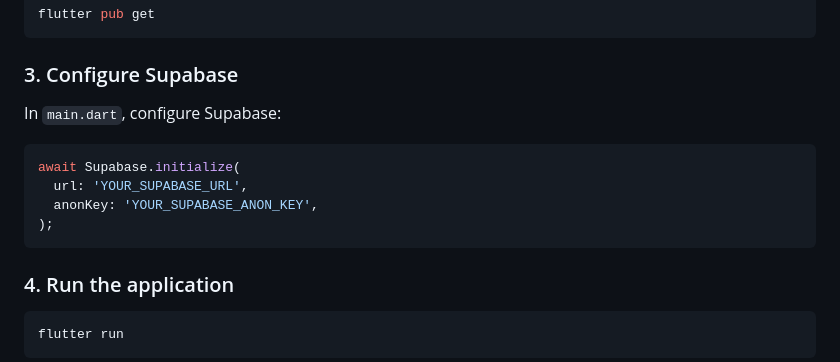
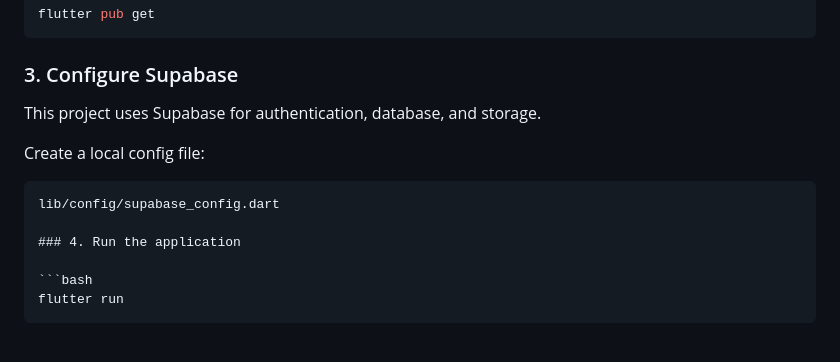
Before and after one commit to PhiHung112-id/flutter-fnb-ordering-app, a Markdown page: README.md, the part around the change. Rendered like a GitHub page; blank space fills up the shorter version.

````diff
--- a/README.md
+++ b/README.md
@@ -102,14 +102,12 @@ flutter pub get
 
 ### 3. Configure Supabase
 
-In `main.dart`, configure Supabase:
+This project uses Supabase for authentication, database, and storage.
 
-```dart
-await Supabase.initialize(
-  url: 'YOUR_SUPABASE_URL',
-  anonKey: 'YOUR_SUPABASE_ANON_KEY',
-);
-```
+Create a local config file:
+
+```text
+lib/config/supabase_config.dart
 
 ### 4. Run the application
 
````
